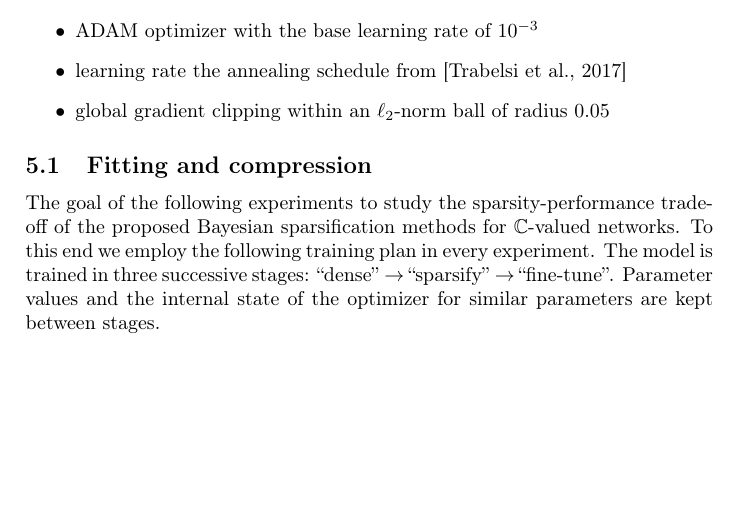
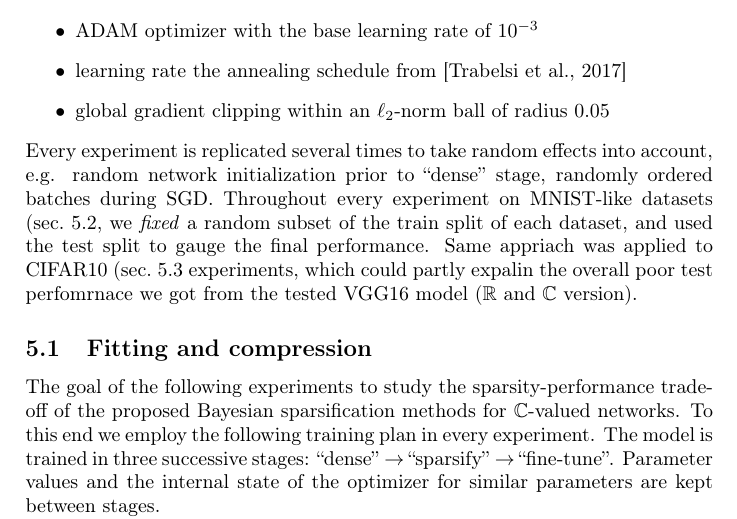
Before and after one commit to ivannz/complex_paper, a LaTeX paper (paper/paper.tex): part of page 9 of 19, cut so that both start at the same text, the shorter picture padded with empty space. Compiled offline with pdfLaTeX.

Commit message:
notes on replications and train splits

```diff
--- a/paper/paper.tex
+++ b/paper/paper.tex
@@ -986,6 +986,13 @@ All experiments share the following settings unless specified otherwise:
   \item learning rate the annealing schedule from \citep{trabelsi_deep_2017}
   \item global gradient clipping within an $\ell_2$-norm ball of radius $0.05$
 \end{itemize}
+Every experiment is replicated several times to take random effects into account, e.g.
+random network initialization prior to ``dense'' stage, randomly ordered batches during
+SGD. Throughout every experiment on MNIST-like datasets (sec.~\ref{sub:mnist_like_datasets},
+we \textit{fixed} a random subset of the train split of each dataset, and used the test
+split to gauge the final performance. Same appriach was applied to CIFAR10 (sec.~%
+\ref{sub:cifar10_100} experiments, which could partly expalin the overall poor test
+perfomrnace we got from the tested VGG16 model ($\real$ and $\cplx$ version).
 
 \subsection{Fitting and compression} % (fold)
 \label{sub:fitting_and_compression}
```
Also changed, not shown: paper/paper.tex (5 more changed lines).
